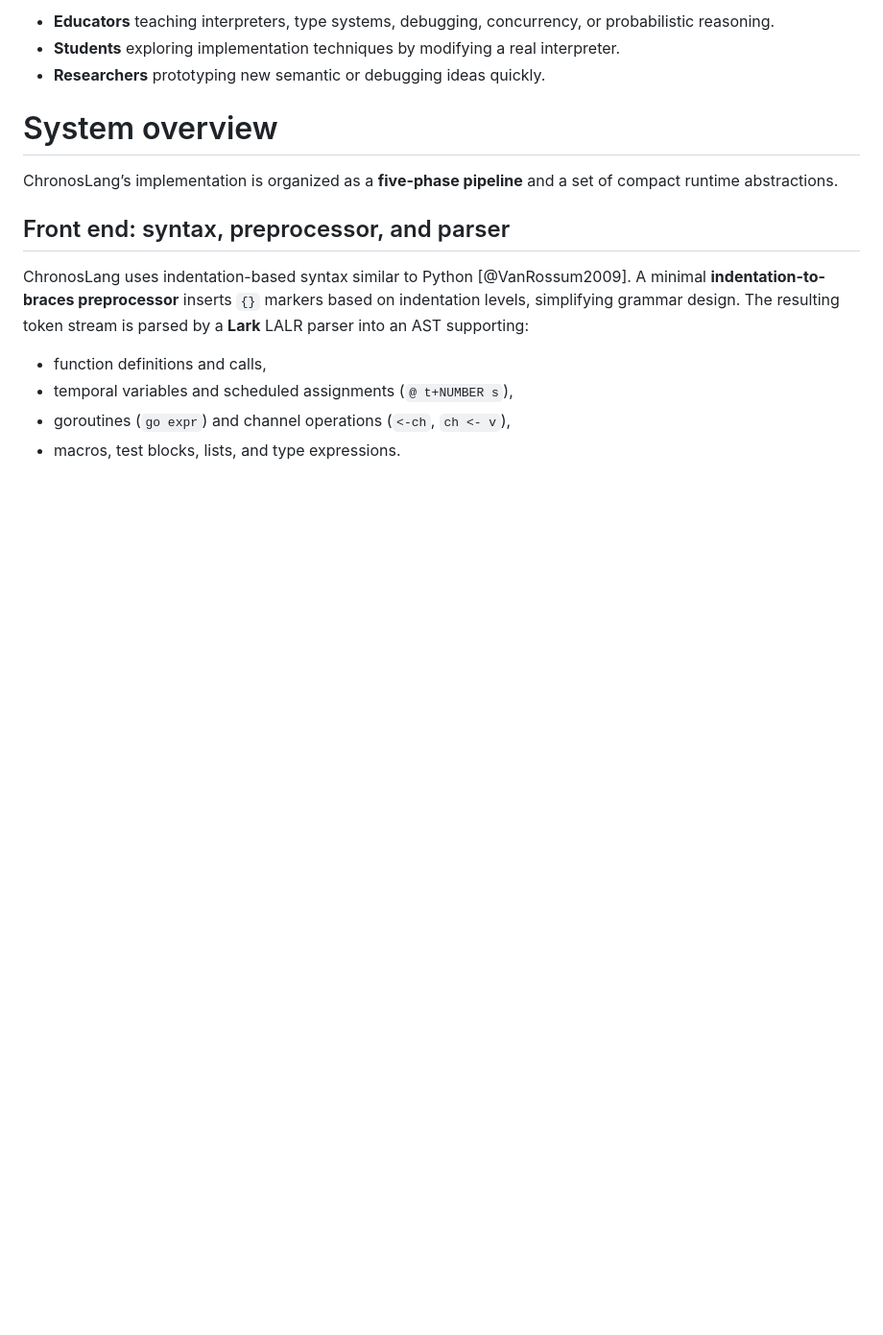
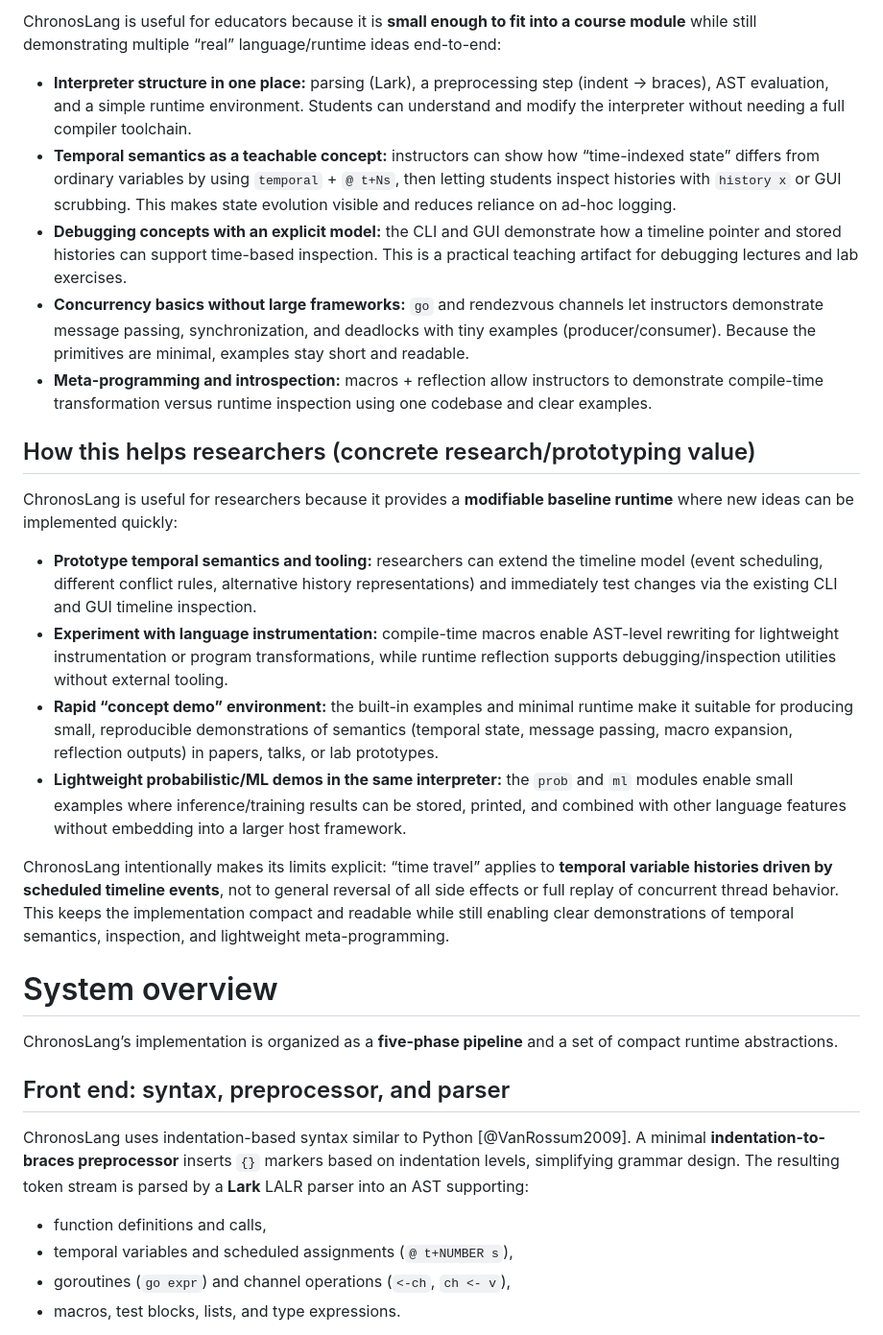
Before and after one commit to Srijon25/ChronosLang, a Markdown page: paper.md, the part around the change printed below. Shown: that part at 96% size. Rendered like a GitHub page; blank space fills up the shorter version.

```diff
--- a/paper.md
+++ b/paper.md
@@ -67,7 +69,23 @@ ChronosLang is ideal for:
 
-- **Educators** teaching interpreters, type systems, debugging, concurrency, or probabilistic reasoning.
-- **Students** exploring implementation techniques by modifying a real interpreter.
-- **Researchers** prototyping new semantic or debugging ideas quickly.
+ChronosLang is useful for educators because it is **small enough to fit into a course module** while still demonstrating multiple “real” language/runtime ideas end-to-end:
+
+- **Interpreter structure in one place:** parsing (Lark), a preprocessing step (indent → braces), AST evaluation, and a simple runtime environment. Students can understand and modify the interpreter without needing a full compiler toolchain.
+- **Temporal semantics as a teachable concept:** instructors can show how “time-indexed state” differs from ordinary variables by using `temporal` + `@ t+Ns`, then letting students inspect histories with `history x` or GUI scrubbing. This makes state evolution visible and reduces reliance on ad-hoc logging.
+- **Debugging concepts with an explicit model:** the CLI and GUI demonstrate how a timeline pointer and stored histories can support time-based inspection. This is a practical teaching artifact for debugging lectures and lab exercises.
+- **Concurrency basics without large frameworks:** `go` and rendezvous channels let instructors demonstrate message passing, synchronization, and deadlocks with tiny examples (producer/consumer). Because the primitives are minimal, examples stay short and readable.
+- **Meta-programming and introspection:** macros + reflection allow instructors to demonstrate compile-time transformation versus runtime inspection using one codebase and clear examples.
+
+## How this helps researchers (concrete research/prototyping value)
+
+ChronosLang is useful for researchers because it provides a **modifiable baseline runtime** where new ideas can be implemented quickly:
+
+- **Prototype temporal semantics and tooling:** researchers can extend the timeline model (event scheduling, different conflict rules, alternative history representations) and immediately test changes via the existing CLI and GUI timeline inspection.
+- **Experiment with language instrumentation:** compile-time macros enable AST-level rewriting for lightweight instrumentation or program transformations, while runtime reflection supports debugging/inspection utilities without external tooling.
+- **Rapid “concept demo” environment:** the built-in examples and minimal runtime make it suitable for producing small, reproducible demonstrations of semantics (temporal state, message passing, macro expansion, reflection outputs) in papers, talks, or lab prototypes.
+- **Lightweight probabilistic/ML demos in the same interpreter:** the `prob` and `ml` modules enable small examples where inference/training results can be stored, printed, and combined with other language features without embedding into a larger host framework.
+
+ChronosLang intentionally makes its limits explicit: “time travel” applies to **temporal variable histories driven by scheduled timeline events**, not to general reversal of all side effects or full replay of concurrent thread behavior. This keeps the implementation compact and readable while still enabling clear demonstrations of temporal semantics, inspection, and lightweight meta-programming.
+
 
 # System overview
 
```
Also changed, not shown: other parts of paper.md (+17 -15 lines), spec.md (+123 -129 lines).
